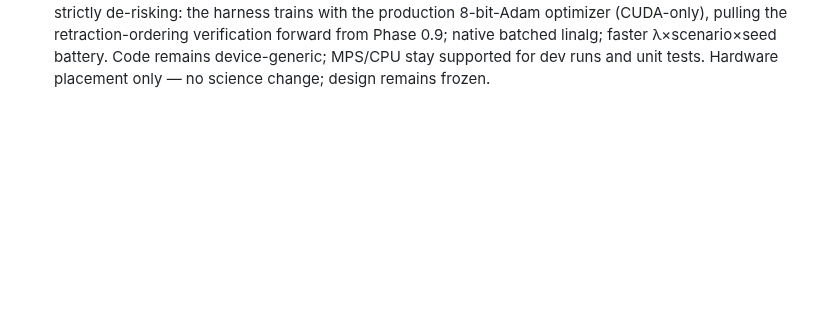
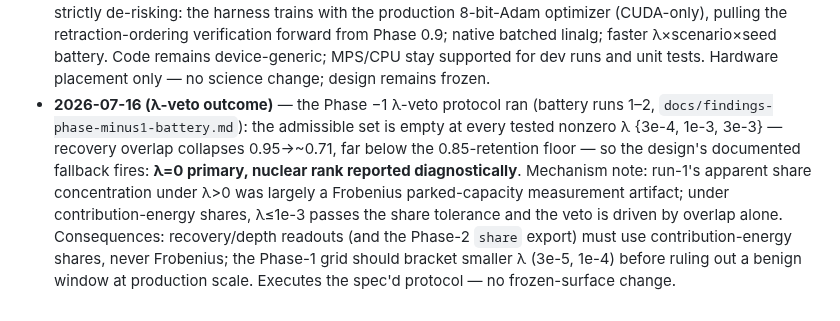
Before and after one commit to a9lim/block-crosscoder-experiment, a Markdown page: docs/design.md, the part around the change. Drawn GitHub-style; blank space fills up the shorter version.

```diff
--- a/docs/design.md
+++ b/docs/design.md
@@ -757,3 +757,18 @@ public (P23, round-3 novelty verdict).
   batched linalg; faster λ×scenario×seed battery. Code remains
   device-generic; MPS/CPU stay supported for dev runs and unit tests.
   Hardware placement only — no science change; design remains frozen.
+- **2026-07-16 (λ-veto outcome)** — the Phase −1 λ-veto protocol ran
+  (battery runs 1–2, `docs/findings-phase-minus1-battery.md`): the
+  admissible set is empty at every tested nonzero λ
+  {3e-4, 1e-3, 3e-3} — recovery overlap collapses 0.95→~0.71, far
+  below the 0.85-retention floor — so the design's documented fallback
+  fires: **λ=0 primary, nuclear rank reported diagnostically**.
+  Mechanism note: run-1's apparent share concentration under λ>0 was
+  largely a Frobenius parked-capacity measurement artifact; under
+  contribution-energy shares, λ≤1e-3 passes the share tolerance and
+  the veto is driven by overlap alone. Consequences: recovery/depth
+  readouts (and the Phase-2 `share` export) must use
+  contribution-energy shares, never Frobenius; the Phase-1 grid should
+  bracket smaller λ (3e-5, 1e-4) before ruling out a benign window at
+  production scale. Executes the spec'd protocol — no frozen-surface
+  change.
```
Also changed, not shown: AGENTS.md (+18 -11 lines), docs/findings-phase-minus1-battery.md (added, +138 -0 lines).
